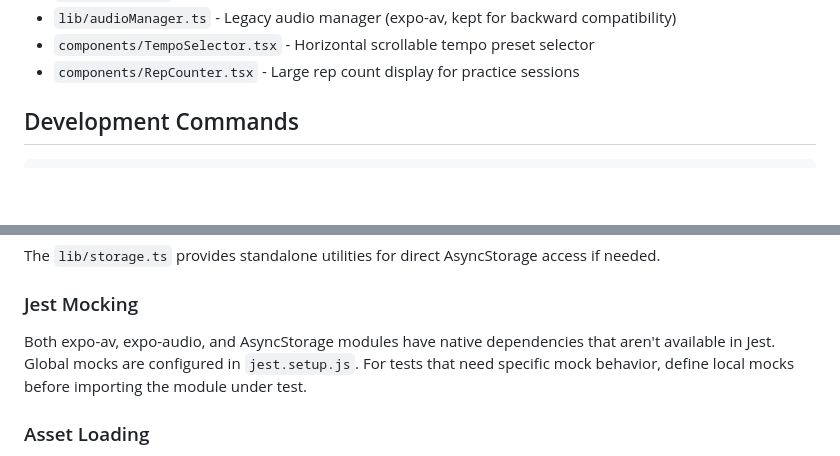
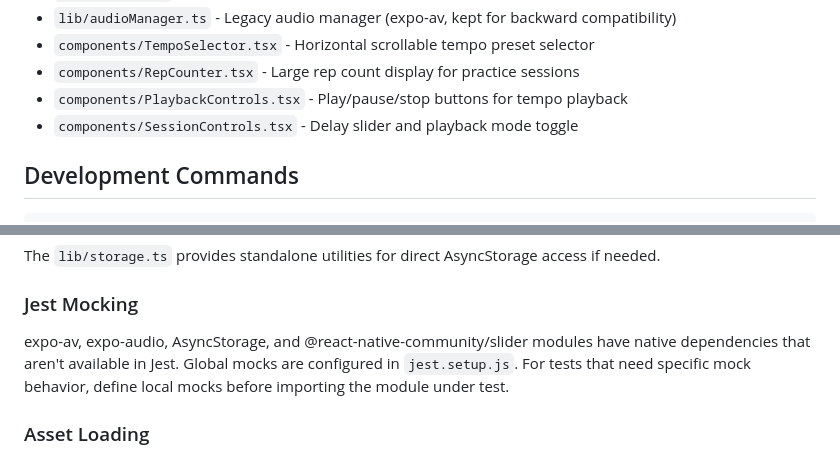
Before and after one commit to samiur/protempo, a Markdown page: CLAUDE.md, 2 parts joined by grey strips. GitHub-like rendering; blank space fills up the shorter version.

Commit message:
docs: add PlaybackControls and SessionControls to CLAUDE.md

```diff
--- a/CLAUDE.md
+++ b/CLAUDE.md
@@ -50,6 +50,8 @@ ProTempo is a cross-platform mobile app that helps golfers improve swing consist
 - `lib/audioManager.ts` - Legacy audio manager (expo-av, kept for backward compatibility)
 - `components/TempoSelector.tsx` - Horizontal scrollable tempo preset selector
 - `components/RepCounter.tsx` - Large rep count display for practice sessions
+- `components/PlaybackControls.tsx` - Play/pause/stop buttons for tempo playback
+- `components/SessionControls.tsx` - Delay slider and playback mode toggle
 
 ## Development Commands
 
@@ -129,7 +131,7 @@ The `lib/storage.ts` provides standalone utilities for direct AsyncStorage acces
 
 ### Jest Mocking
 
-Both expo-av, expo-audio, and AsyncStorage modules have native dependencies that aren't available in Jest. Global mocks are configured in `jest.setup.js`. For tests that need specific mock behavior, define local mocks before importing the module under test.
+expo-av, expo-audio, AsyncStorage, and @react-native-community/slider modules have native dependencies that aren't available in Jest. Global mocks are configured in `jest.setup.js`. For tests that need specific mock behavior, define local mocks before importing the module under test.
 
 ### Asset Loading
 
```
